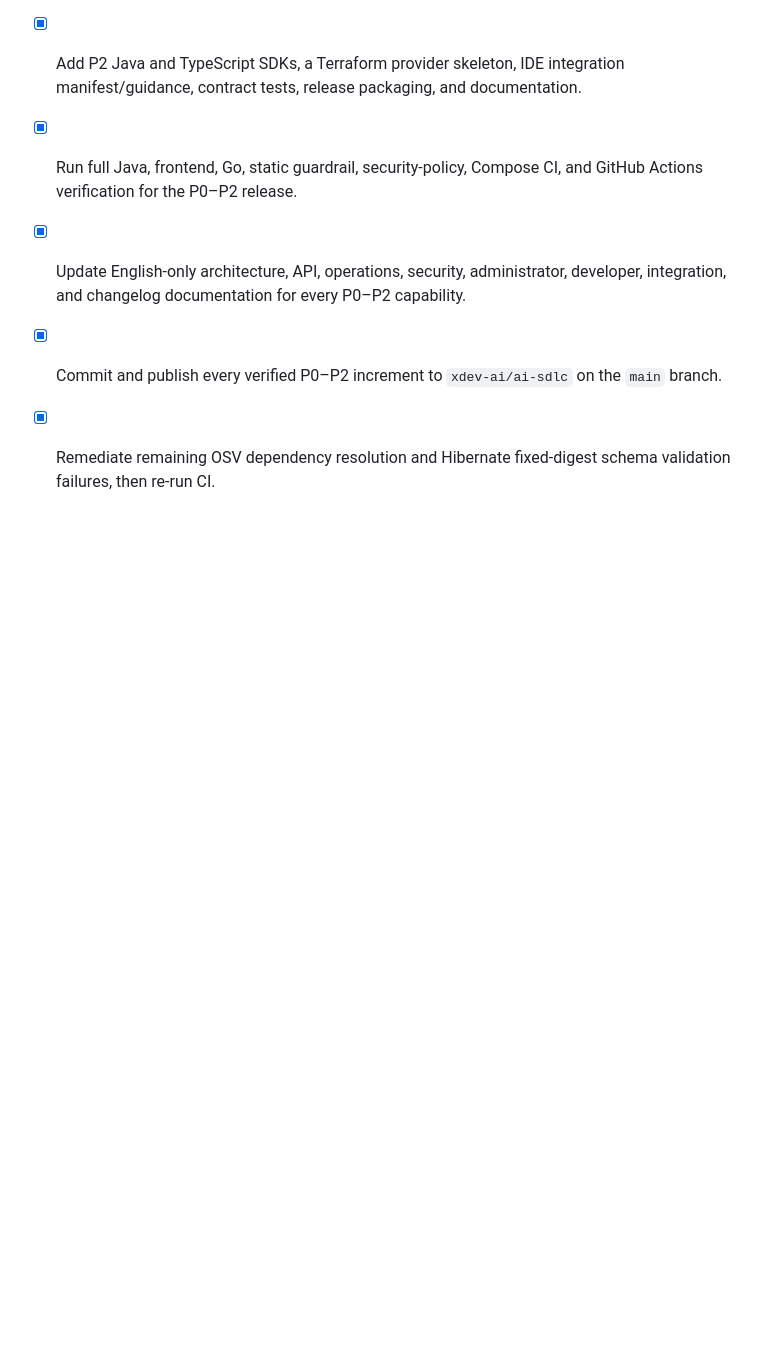
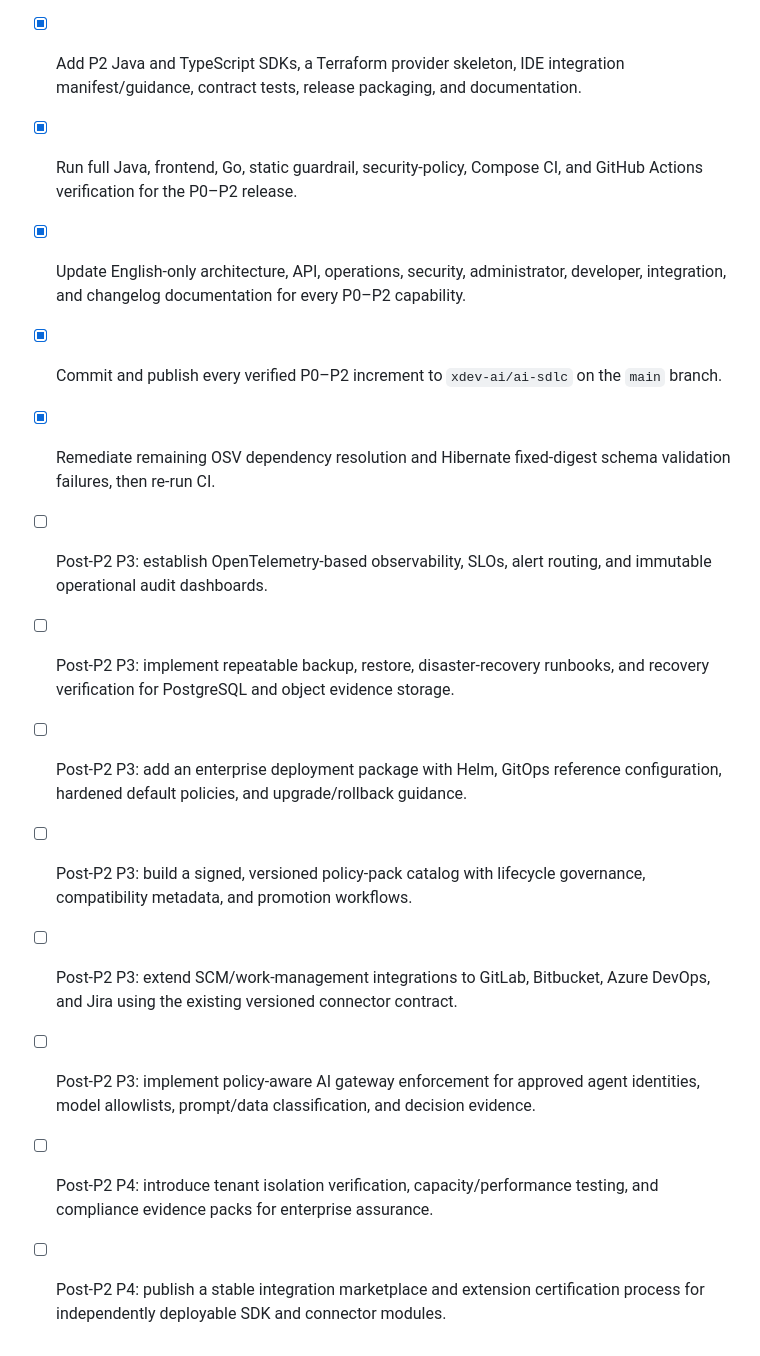
Before and after one commit to xdev-ai/ai-sdlc, a Markdown page: todo.md, the part around the change. GitHub-like rendering; blank space fills up the shorter version.

Commit message:
docs: add post-P2 product roadmap

```diff
--- a/todo.md
+++ b/todo.md
@@ -123,3 +123,11 @@
 - [x] Update English-only architecture, API, operations, security, administrator, developer, integration, and changelog documentation for every P0–P2 capability.
 - [x] Commit and publish every verified P0–P2 increment to `xdev-ai/ai-sdlc` on the `main` branch.
 - [x] Remediate remaining OSV dependency resolution and Hibernate fixed-digest schema validation failures, then re-run CI.
+- [ ] Post-P2 P3: establish OpenTelemetry-based observability, SLOs, alert routing, and immutable operational audit dashboards.
+- [ ] Post-P2 P3: implement repeatable backup, restore, disaster-recovery runbooks, and recovery verification for PostgreSQL and object evidence storage.
+- [ ] Post-P2 P3: add an enterprise deployment package with Helm, GitOps reference configuration, hardened default policies, and upgrade/rollback guidance.
+- [ ] Post-P2 P3: build a signed, versioned policy-pack catalog with lifecycle governance, compatibility metadata, and promotion workflows.
+- [ ] Post-P2 P3: extend SCM/work-management integrations to GitLab, Bitbucket, Azure DevOps, and Jira using the existing versioned connector contract.
+- [ ] Post-P2 P3: implement policy-aware AI gateway enforcement for approved agent identities, model allowlists, prompt/data classification, and decision evidence.
+- [ ] Post-P2 P4: introduce tenant isolation verification, capacity/performance testing, and compliance evidence packs for enterprise assurance.
+- [ ] Post-P2 P4: publish a stable integration marketplace and extension certification process for independently deployable SDK and connector modules.
```
Also changed, not shown: docs/post-p2-roadmap.md (added, +58 -0 lines).
